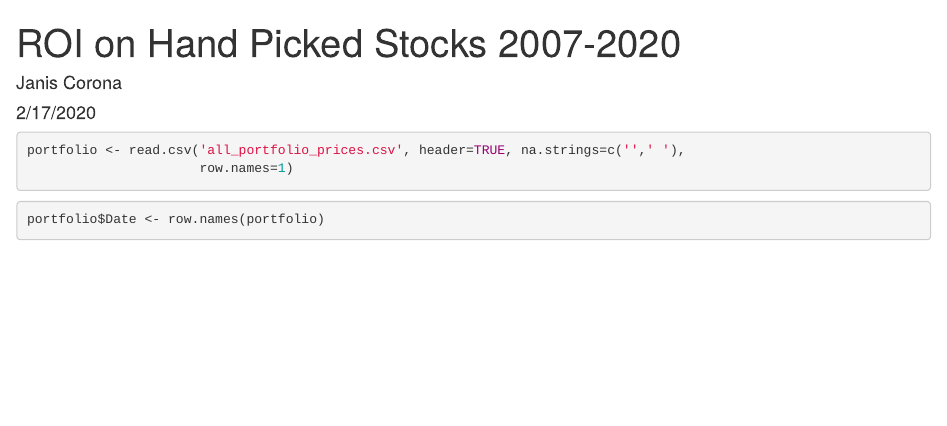
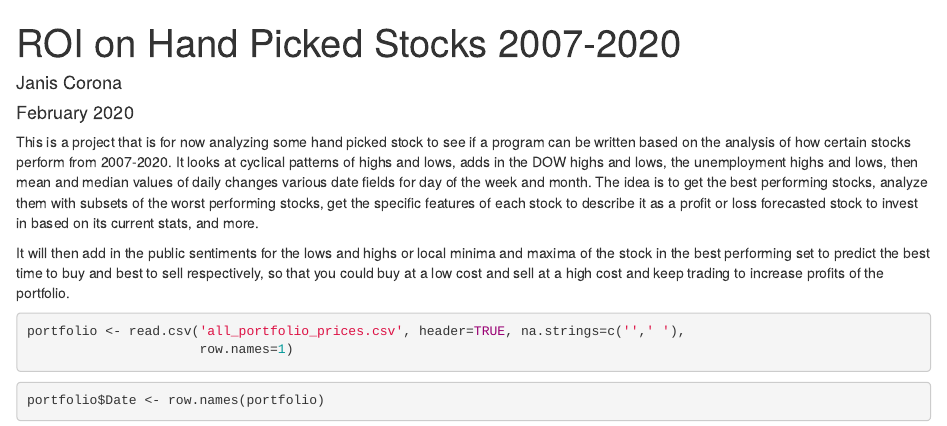
Before and after one commit to JanJanJan2018/Quantative-Finance, an R Markdown document (ROI-HandPickedStocks.Rmd): the page in a window 1100 px wide, from its top. The pictures show the output file ROI-HandPickedStocks.html that the author committed with the source, opened offline.

Commit message:
Add files via upload

````diff
--- a/ROI-HandPickedStocks.Rmd
+++ b/ROI-HandPickedStocks.Rmd
@@ -1,11 +1,16 @@
 ---
 title: "ROI on Hand Picked Stocks 2007-2020"
 author: "Janis Corona"
-date: "2/17/2020"
+date: 'February 2020'
 output:
+  word_document: default
   html_document: default
-  word_document: default
 ---
+
+This is a project that is for now analyzing some hand picked stock to see if a program can be written based on the analysis of how certain stocks perform from 2007-2020. It looks at cyclical patterns of highs and lows, adds in the DOW highs and lows, the unemployment highs and lows, then mean and median values of daily changes various date fields for day of the week and month. The idea is to get the best performing stocks, analyze them with subsets of the worst performing stocks, get the specific features of each stock to describe it as a profit or loss forecasted stock to invest in based on its current stats, and more.
+
+It will then add in the public sentiments for the lows and highs or local minima and maxima of the stock in the best performing set to predict the best time to buy and best to sell respectively, so that you could buy at a low cost and sell at a high cost and keep trading to increase profits of the portfolio.
+
 
 ```{r, echo=FALSE, error=FALSE, message=FALSE, warning=FALSE}
 library(lubridate)
````
Also changed, not shown: ROI-HandPickedStocks.html, ROI-HandPickedStocks.pdf, 1 other file.
